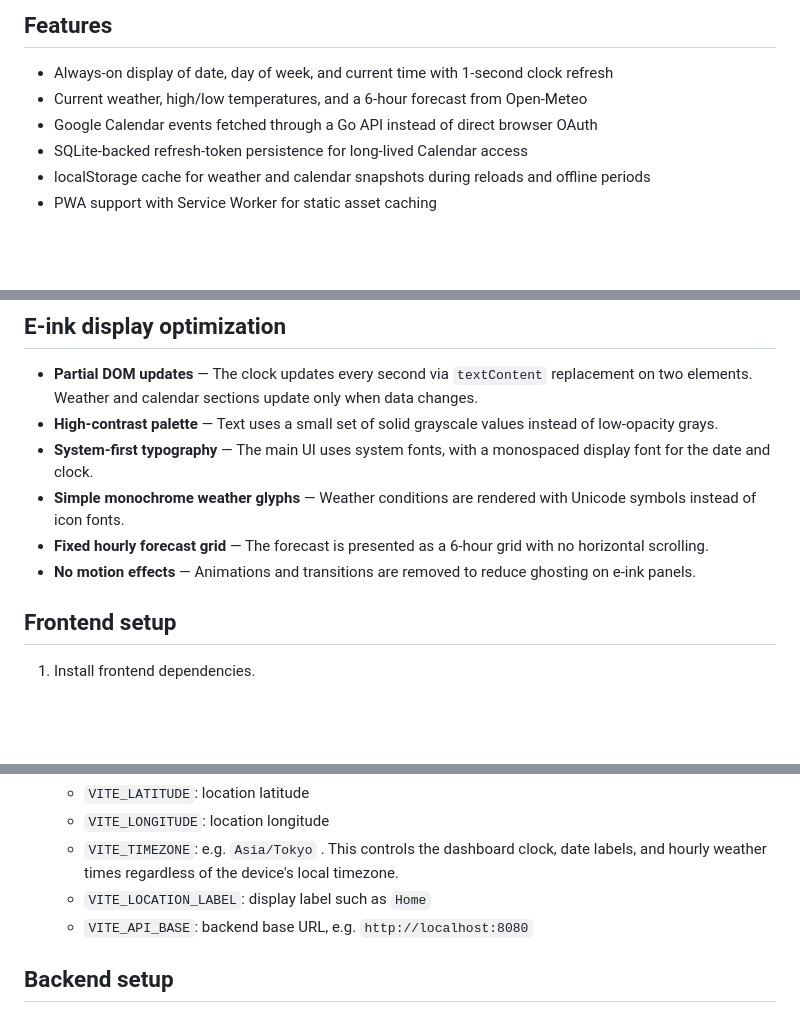
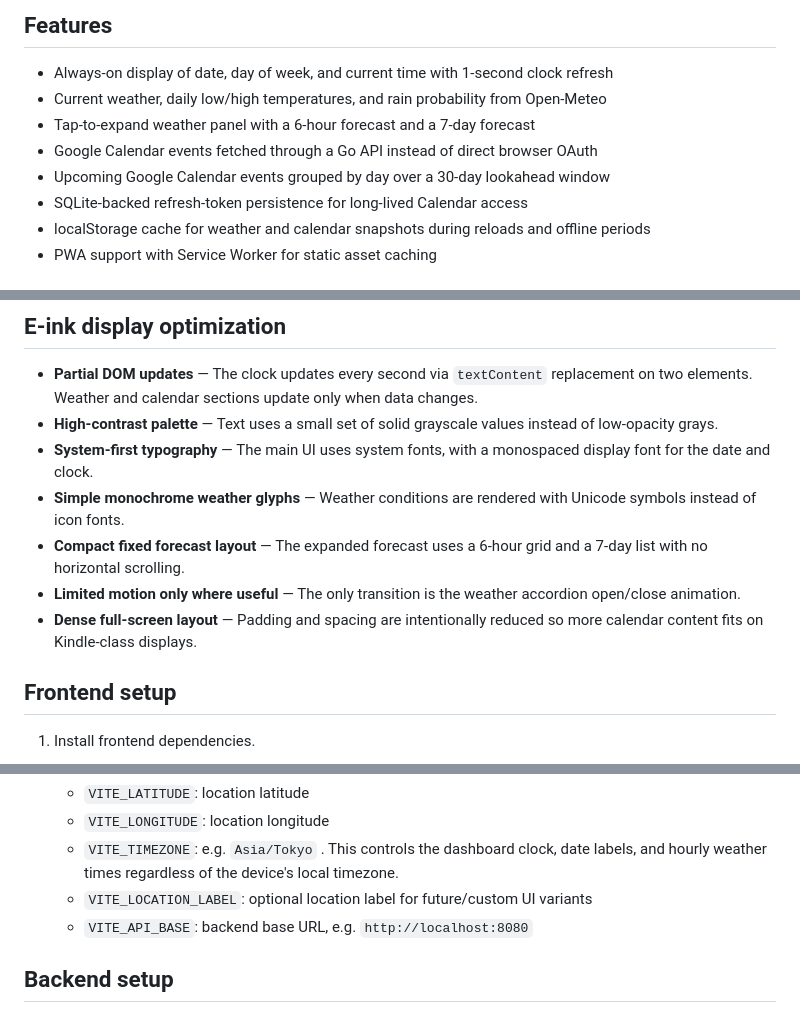
Before and after one commit to shuto-S/home-dashboard, a Markdown page: README.md, 3 parts joined by grey strips. Rendered like a GitHub page; blank space fills up the shorter version.

Commit message:
docs: update README and auto-refresh spec for clarity and accuracy in features and functionality

```diff
--- a/README.md
+++ b/README.md
@@ -5,8 +5,10 @@ An e-ink optimized home dashboard built with a Vite + TypeScript frontend and a
 ## Features
 
 - Always-on display of date, day of week, and current time with 1-second clock refresh
-- Current weather, high/low temperatures, and a 6-hour forecast from Open-Meteo
+- Current weather, daily low/high temperatures, and rain probability from Open-Meteo
+- Tap-to-expand weather panel with a 6-hour forecast and a 7-day forecast
 - Google Calendar events fetched through a Go API instead of direct browser OAuth
+- Upcoming Google Calendar events grouped by day over a 30-day lookahead window
 - SQLite-backed refresh-token persistence for long-lived Calendar access
 - localStorage cache for weather and calendar snapshots during reloads and offline periods
 - PWA support with Service Worker for static asset caching
@@ -27,8 +29,9 @@ The frontend never stores Google access tokens. It calls the backend with `crede
 - **High-contrast palette** — Text uses a small set of solid grayscale values instead of low-opacity grays.
 - **System-first typography** — The main UI uses system fonts, with a monospaced display font for the date and clock.
 - **Simple monochrome weather glyphs** — Weather conditions are rendered with Unicode symbols instead of icon fonts.
-- **Fixed hourly forecast grid** — The forecast is presented as a 6-hour grid with no horizontal scrolling.
-- **No motion effects** — Animations and transitions are removed to reduce ghosting on e-ink panels.
+- **Compact fixed forecast layout** — The expanded forecast uses a 6-hour grid and a 7-day list with no horizontal scrolling.
+- **Limited motion only where useful** — The only transition is the weather accordion open/close animation.
+- **Dense full-screen layout** — Padding and spacing are intentionally reduced so more calendar content fits on Kindle-class displays.
 
 ## Frontend setup
 
@@ -49,7 +52,7 @@ The frontend never stores Google access tokens. It calls the backend with `crede
    - `VITE_LATITUDE`: location latitude
    - `VITE_LONGITUDE`: location longitude
    - `VITE_TIMEZONE`: e.g. `Asia/Tokyo` . This controls the dashboard clock, date labels, and hourly weather times regardless of the device's local timezone.
-   - `VITE_LOCATION_LABEL`: display label such as `Home`
+   - `VITE_LOCATION_LABEL`: optional location label for future/custom UI variants
    - `VITE_API_BASE`: backend base URL, e.g. `http://localhost:8080`
 
 ## Backend setup
```
Also changed, not shown: other parts of README.md (+1 -0 lines), docs/auto-refresh-spec.md (+21 -20 lines).
